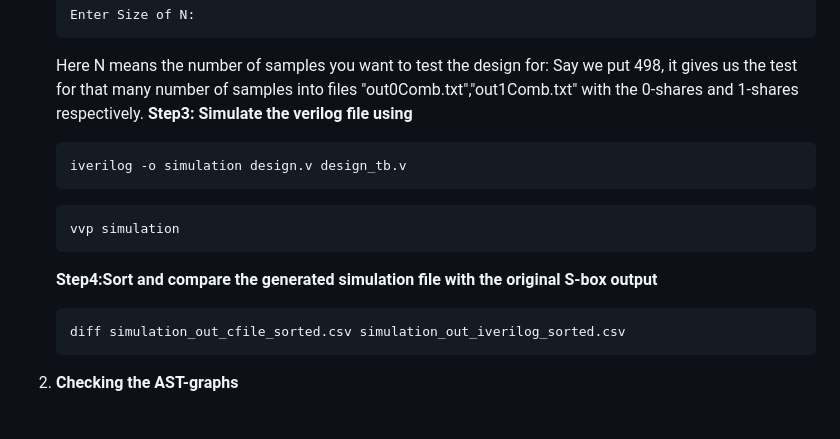
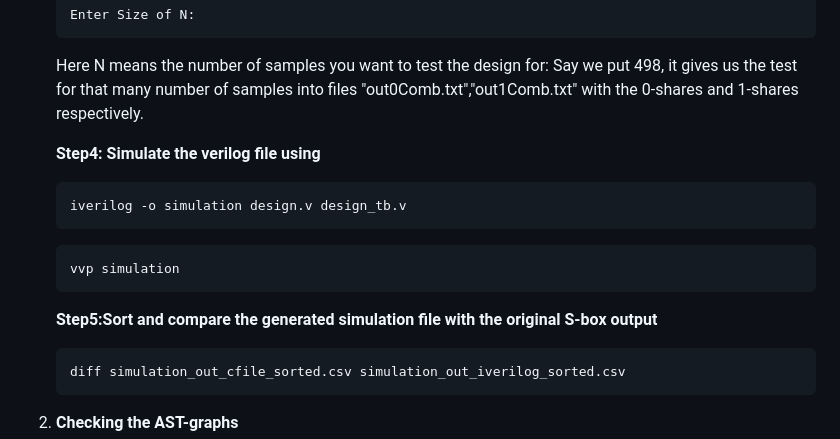
Before and after one commit to nilotpolas/AutoSec, a Markdown page: README.md, the part around the change. Drawn GitHub-style; blank space fills up the shorter version.

````diff
--- a/README.md
+++ b/README.md
@@ -130,14 +130,16 @@ Design is balanced.
    ```
    Here N means the number of samples you want to test the design for:
    Say we put 498, it gives us the test for that many number of samples into files "out0Comb.txt","out1Comb.txt"  with the 0-shares and 1-shares respectively.
-    **Step3: Simulate the verilog file using**
+
+    **Step4: Simulate the verilog file using**
    ```
    iverilog -o simulation design.v design_tb.v
    ```
    ```
    vvp simulation
    ```
-   **Step4:Sort and compare the generated simulation file with the original S-box output**
+
+   **Step5:Sort and compare the generated simulation file with the original S-box output**
    ```
    diff simulation_out_cfile_sorted.csv simulation_out_iverilog_sorted.csv
    ```
````
